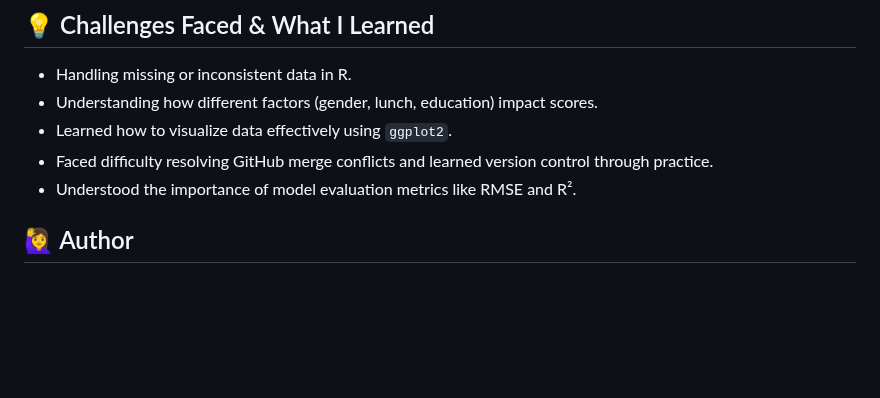
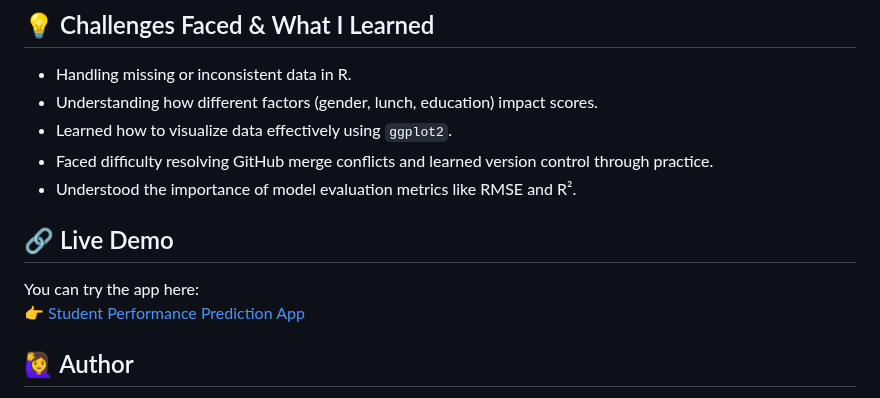
Before and after one commit to G-Pujitha1102/StudentPerformancePrediction, a Markdown page: README.md, the part around the change. Drawn GitHub-style; blank space fills up the shorter version.

```diff
--- a/README.md
+++ b/README.md
@@ -109,6 +109,12 @@ R² Comparison - Bar Plot<img width="891" height="714" alt="R2" src="https://git
 - Understood the importance of model evaluation metrics like RMSE and R².
 
 
+## 🔗 Live Demo
+
+You can try the app here:
+👉 [Student Performance Prediction App](https://g-pujitha.shinyapps.io/studentperformanceprediction/)
+
+
 
 ## 🙋‍♀️ Author
 
```
